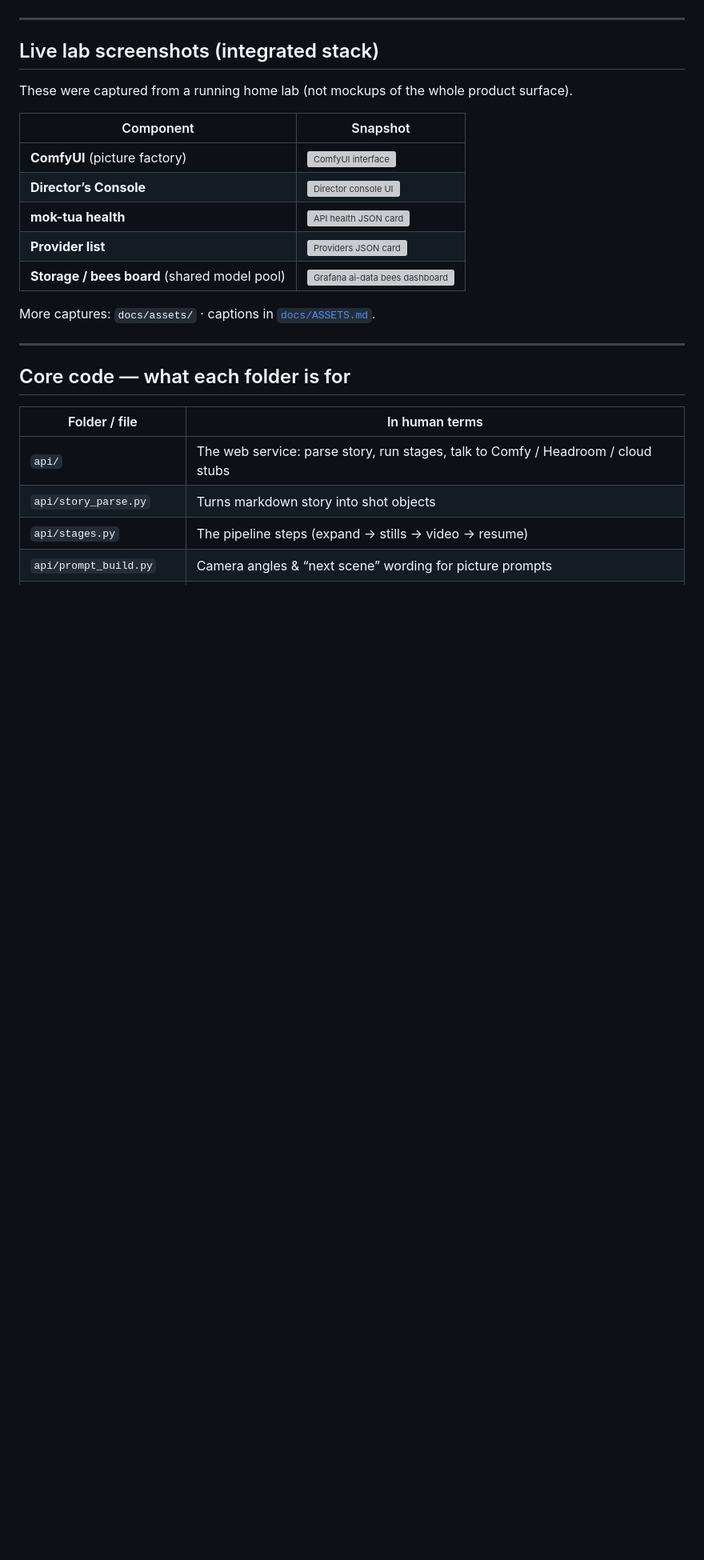
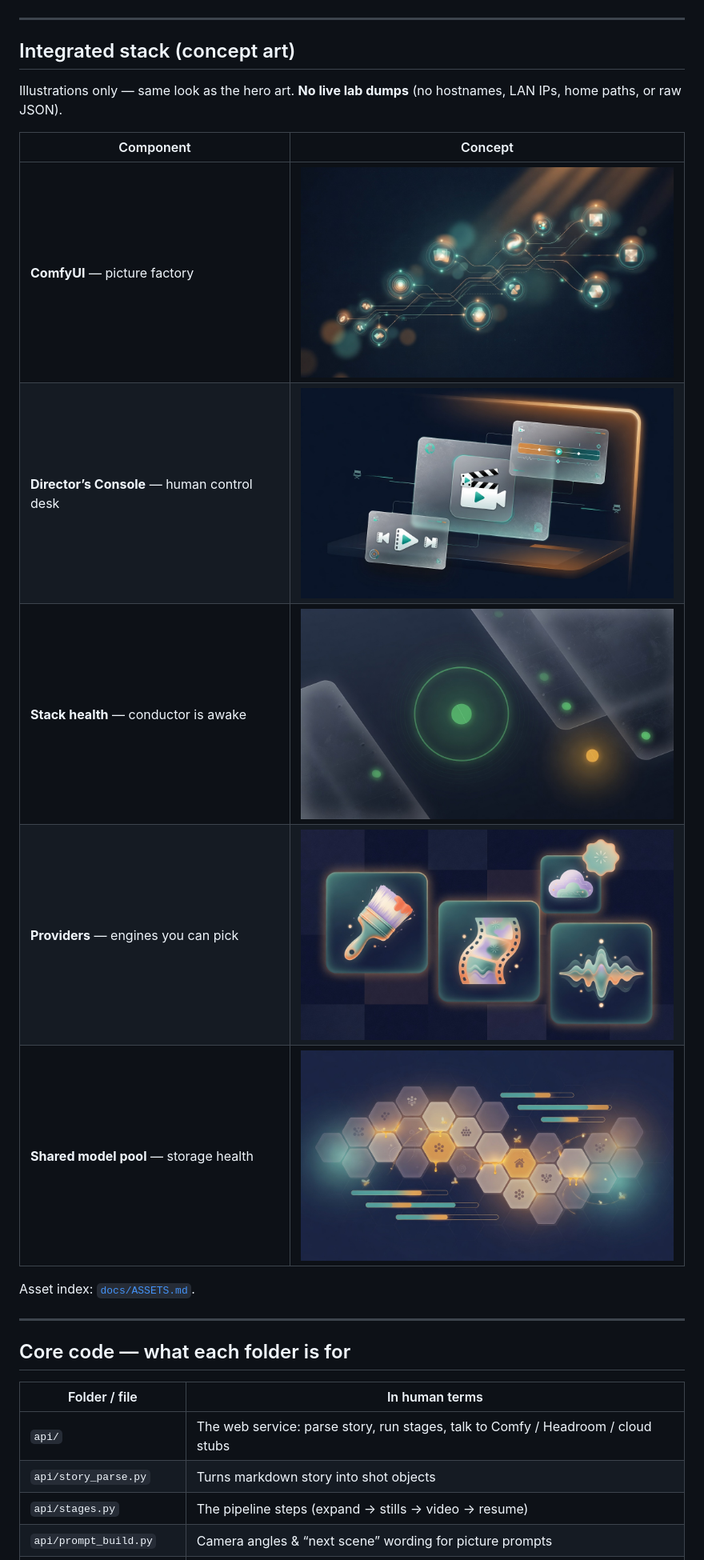
Before and after one commit to the1truedan/mok-tua, a Markdown page: README.md, the part around the change. Shown at 80% size. Drawn GitHub-style; pictures changed too: docs/assets/concept-comfy-factory.jpg (added), docs/assets/concept-directors-console.jpg (added), docs/assets/concept-providers-menu.jpg (added); blank space fills up the shorter version; grey boxes are pictures that could not be loaded.

```diff
--- a/README.md
+++ b/README.md
@@ -93,19 +93,19 @@ Capability collage:
 
 ---
 
-## Live lab screenshots (integrated stack)
+## Integrated stack (concept art)
 
-These were captured from a running home lab (not mockups of the whole product surface).
+Illustrations only — same look as the hero art. **No live lab dumps** (no hostnames, LAN IPs, home paths, or raw JSON).
 
-| Component | Snapshot |
-|-----------|----------|
-| **ComfyUI** (picture factory) | <img src="docs/assets/04-comfyui-queue.png" alt="ComfyUI interface" width="480" /> |
-| **Director’s Console** | <img src="docs/assets/05-directors-console.png" alt="Director console UI" width="480" /> |
-| **mok-tua health** | <img src="docs/assets/07-card-health.png" alt="API health JSON card" width="480" /> |
-| **Provider list** | <img src="docs/assets/07-card-providers.png" alt="Providers JSON card" width="480" /> |
-| **Storage / bees board** (shared model pool) | <img src="docs/assets/06-grafana-bees.png" alt="Grafana ai-data bees dashboard" width="480" /> |
+| Component | Concept |
+|-----------|---------|
+| **ComfyUI** — picture factory | <img src="docs/assets/concept-comfy-factory.jpg" alt="Abstract node-graph image factory" width="480" /> |
+| **Director’s Console** — human control desk | <img src="docs/assets/concept-directors-console.jpg" alt="Abstract director control panels" width="480" /> |
+| **Stack health** — conductor is awake | <img src="docs/assets/concept-stack-health.jpg" alt="Abstract green health pulse" width="480" /> |
+| **Providers** — engines you can pick | <img src="docs/assets/concept-providers-menu.jpg" alt="Abstract engine menu tiles" width="480" /> |
+| **Shared model pool** — storage health | <img src="docs/assets/concept-storage-pool.jpg" alt="Abstract honeycomb storage pool" width="480" /> |
 
-More captures: `docs/assets/` · captions in [`docs/ASSETS.md`](docs/ASSETS.md).
+Asset index: [`docs/ASSETS.md`](docs/ASSETS.md).
 
 ---
 
```
Also changed, not shown: docs/ASSETS.md (+17 -30 lines), 1 other file.
